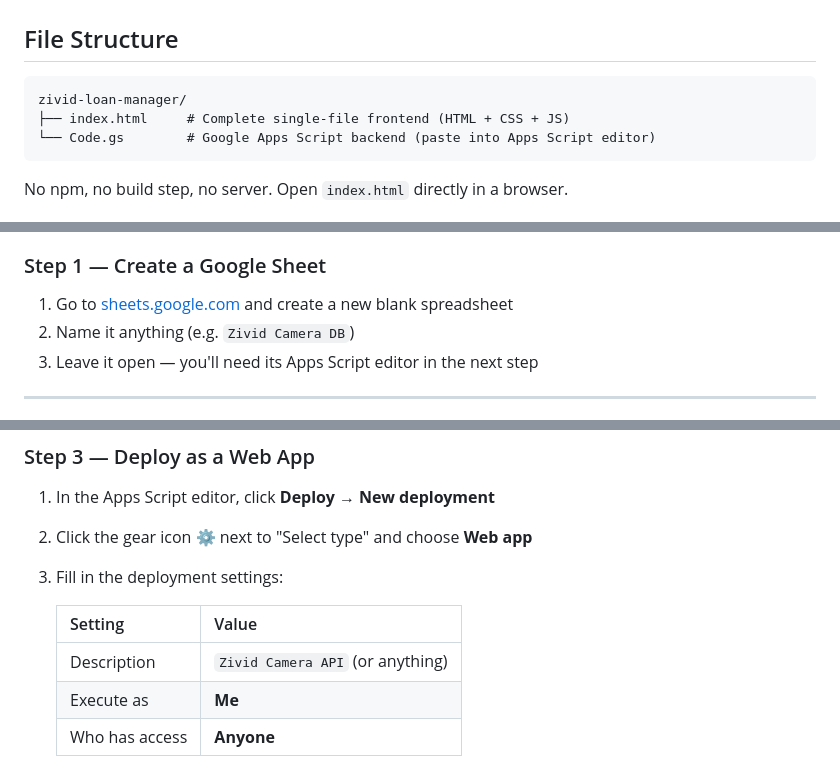
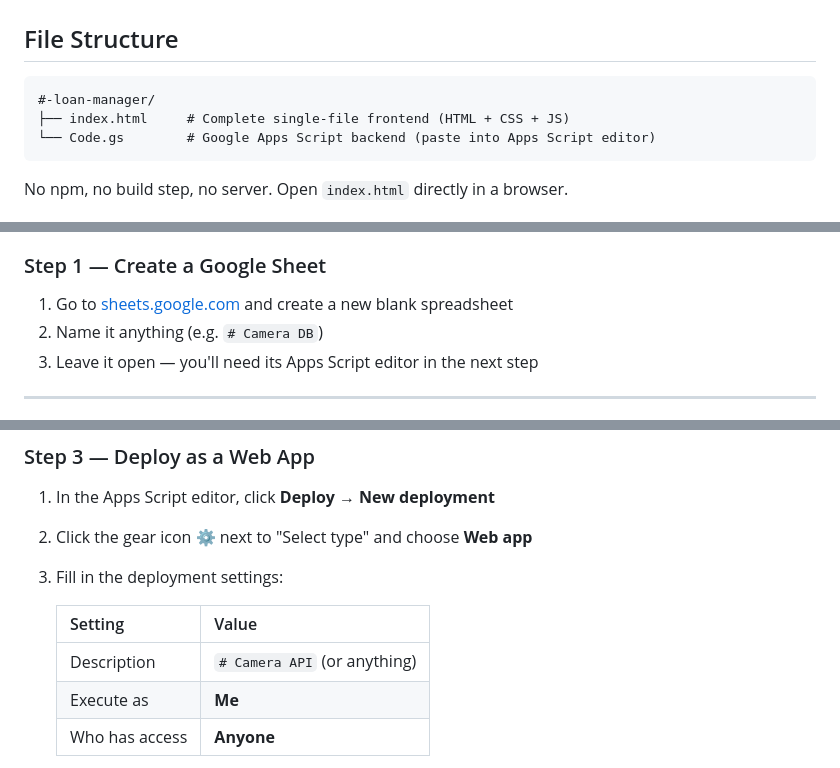
Before and after one commit to yooni1231/LoanPool, a Markdown page: README.md, 3 parts joined by grey strips. Drawn GitHub-style.

````diff
--- a/README.md
+++ b/README.md
@@ -55,7 +55,7 @@ Code.gs      ← Backend (paste into Google Apps Script)
 ## File Structure
 
 ```
-zivid-loan-manager/
+#-loan-manager/
 ├── index.html     # Complete single-file frontend (HTML + CSS + JS)
 └── Code.gs        # Google Apps Script backend (paste into Apps Script editor)
 ```
@@ -83,7 +83,7 @@ This is the recommended setup for teams. All data is saved to a Google Sheet and
 ### Step 1 — Create a Google Sheet
 
 1. Go to [sheets.google.com](https://sheets.google.com) and create a new blank spreadsheet
-2. Name it anything (e.g. `Zivid Camera DB`)
+2. Name it anything (e.g. `# Camera DB`)
 3. Leave it open — you'll need its Apps Script editor in the next step
 
 ---
@@ -119,7 +119,7 @@ This is the recommended setup for teams. All data is saved to a Google Sheet and
 
    | Setting | Value |
    |---|---|
-   | Description | `Zivid Camera API` (or anything) |
+   | Description | `# Camera API` (or anything) |
    | Execute as | **Me** |
    | Who has access | **Anyone** |
 
````
Also changed, not shown: other parts of README.md (+7 -7 lines).
